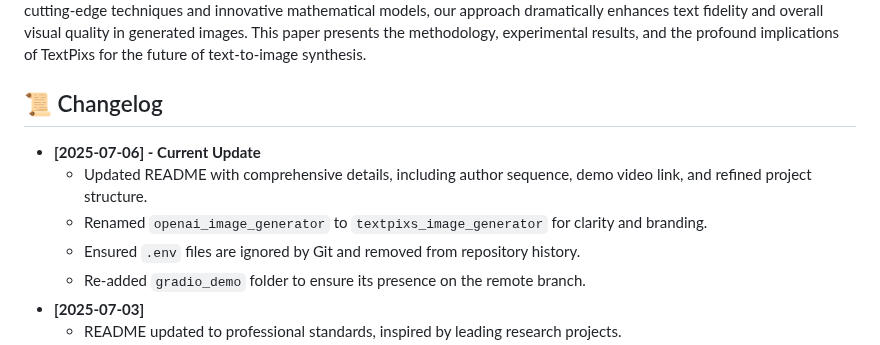
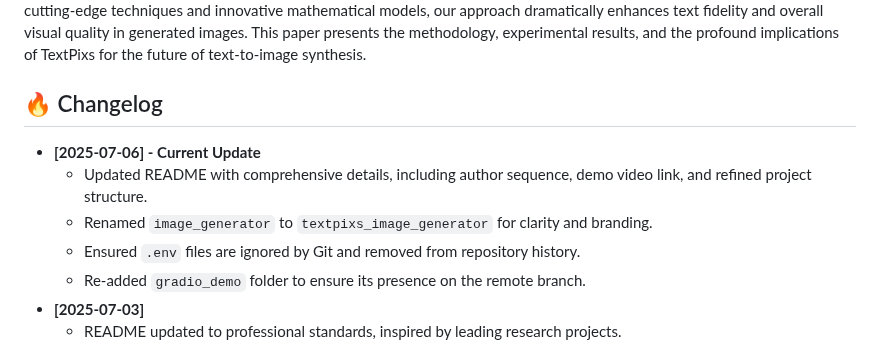
Before and after one commit to SyedaAnshrahGillani/TextPixs, a Markdown page: README.md, the part around the change. Drawn GitHub-style.

Commit message:
docs: Refine README, remove OpenAI mention, and add fire emoji to changelog

```diff
--- a/README.md
+++ b/README.md
@@ -24,11 +24,11 @@
 
 Text-to-image generation has revolutionized digital content creation, yet a critical challenge persists: accurately rendering text within generated images. This limitation significantly impacts applications ranging from educational tools and design automation to digital art. TextPixs introduces a groundbreaking framework designed to overcome this hurdle. By integrating cutting-edge techniques and innovative mathematical models, our approach dramatically enhances text fidelity and overall visual quality in generated images. This paper presents the methodology, experimental results, and the profound implications of TextPixs for the future of text-to-image synthesis.
 
-## 📜 Changelog
+## 🔥 Changelog
 
 - **[2025-07-06] - Current Update**
     - Updated README with comprehensive details, including author sequence, demo video link, and refined project structure.
-    - Renamed `openai_image_generator` to `textpixs_image_generator` for clarity and branding.
+    - Renamed `image_generator` to `textpixs_image_generator` for clarity and branding.
     - Ensured `.env` files are ignored by Git and removed from repository history.
     - Re-added `gradio_demo` folder to ensure its presence on the remote branch.
 - **[2025-07-03]**
```
